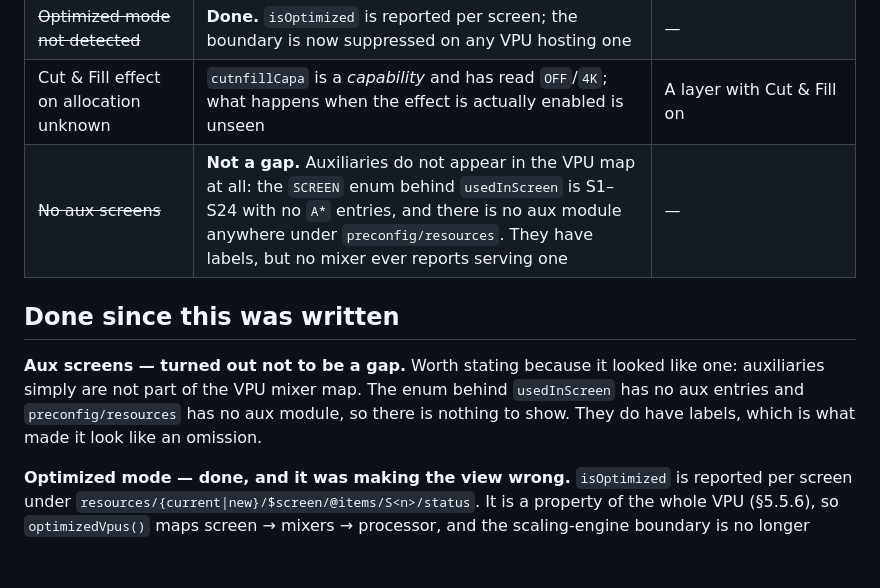
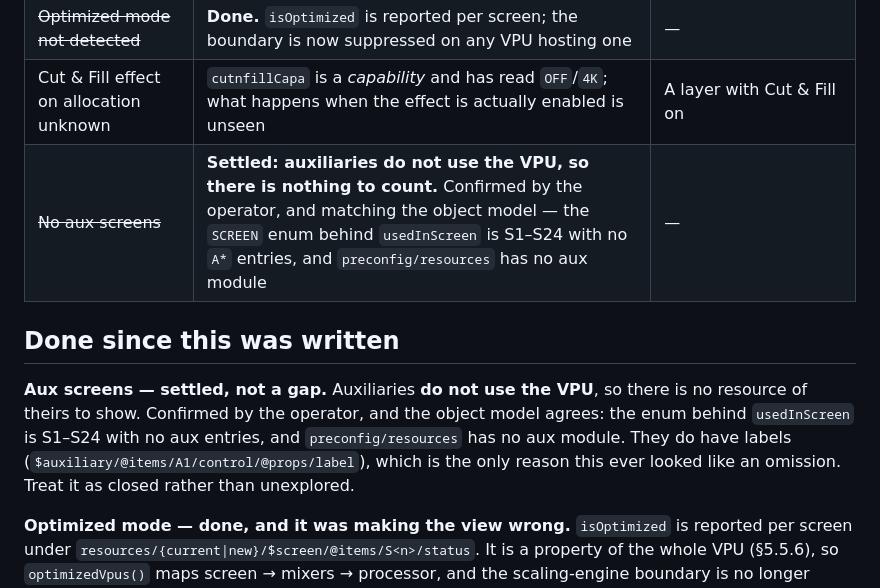
Before and after one commit to stoatworks-labs/aquilon-vpu-map, a Markdown page: docs/ROADMAP.md, the part around the change. Rendered like a GitHub page; blank space fills up the shorter version.

Commit message:
Settle auxiliaries: they do not use the VPU
Confirmed by the operator, which is stronger than the inference already
recorded. Auxiliaries have no VPU resource to count, so their absence
from the resource views is correct rather than an unexplored gap.

The object model agreed all along — usedInScreen draws on a S1..S24 enum
with no aux entries, and preconfig/resources has no aux module — but the
wording read as "we deduced this", which invites re-litigating it. Now
stated as closed, in AGENTS.md as a do-not-add and in the roadmap as
settled.

Auxes do have labels, which is the only reason this ever looked like an
omission.

Co-Authored-By: Claude Opus 5 <noreply@anthropic.com>

```diff
--- a/docs/ROADMAP.md
+++ b/docs/ROADMAP.md
@@ -35,15 +35,16 @@ Enough to use.
 | Combined VPUs (§5.5.5) not handled | A screen over more than 8 outputs spills into another VPU; never observed | A configuration with a 9+ output screen |
 | ~~Optimized mode not detected~~ | **Done.** `isOptimized` is reported per screen; the boundary is now suppressed on any VPU hosting one | — |
 | Cut & Fill effect on allocation unknown | `cutnfillCapa` is a *capability* and has read `OFF`/`4K`; what happens when the effect is actually enabled is unseen | A layer with Cut & Fill on |
-| ~~No aux screens~~ | **Not a gap.** Auxiliaries do not appear in the VPU map at all: the `SCREEN` enum behind `usedInScreen` is S1–S24 with no `A*` entries, and there is no aux module anywhere under `preconfig/resources`. They have labels, but no mixer ever reports serving one | — |
+| ~~No aux screens~~ | **Settled: auxiliaries do not use the VPU, so there is nothing to count.** Confirmed by the operator, and matching the object model — the `SCREEN` enum behind `usedInScreen` is S1–S24 with no `A*` entries, and `preconfig/resources` has no aux module | — |
 
 ## Done since this was written
 
-**Aux screens — turned out not to be a gap.** Worth stating because it looked
-like one: auxiliaries simply are not part of the VPU mixer map. The enum behind
-`usedInScreen` has no aux entries and `preconfig/resources` has no aux module,
-so there is nothing to show. They do have labels, which is what made it look
-like an omission.
+**Aux screens — settled, not a gap.** Auxiliaries **do not use the VPU**, so
+there is no resource of theirs to show. Confirmed by the operator, and the
+object model agrees: the enum behind `usedInScreen` is S1–S24 with no aux
+entries, and `preconfig/resources` has no aux module. They do have labels
+(`$auxiliary/@items/A1/control/@props/label`), which is the only reason this
+ever looked like an omission. Treat it as closed rather than unexplored.
 
 **Optimized mode — done, and it was making the view wrong.** `isOptimized` is
 reported per screen under `resources/{current|new}/$screen/@items/S<n>/status`.
```
Also changed, not shown: AGENTS.md (+5 -0 lines).
